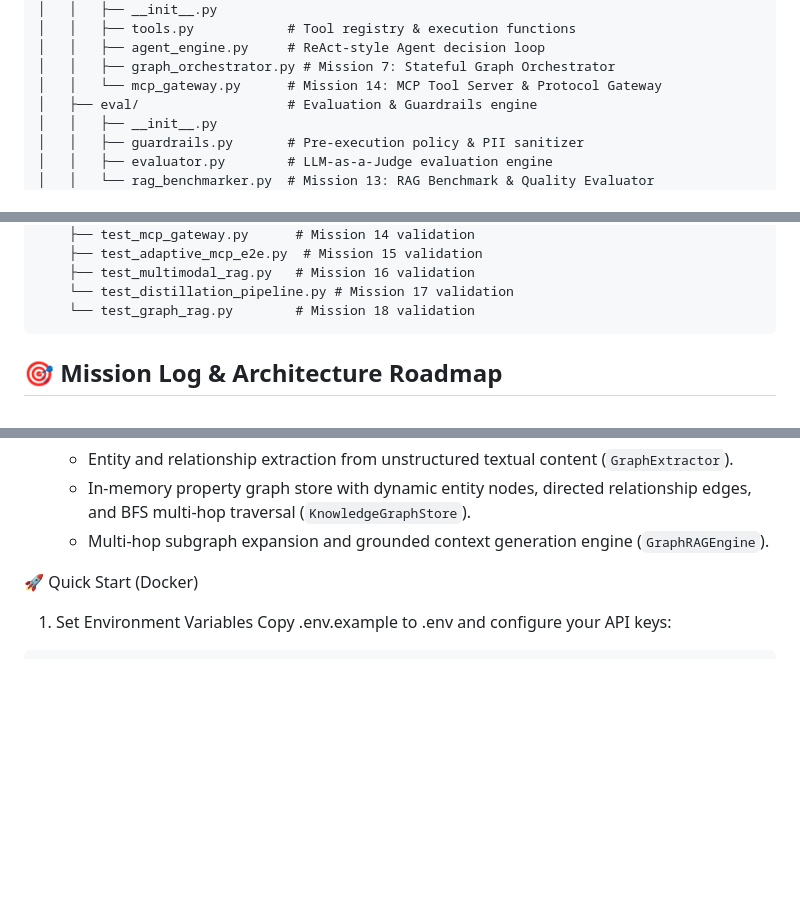
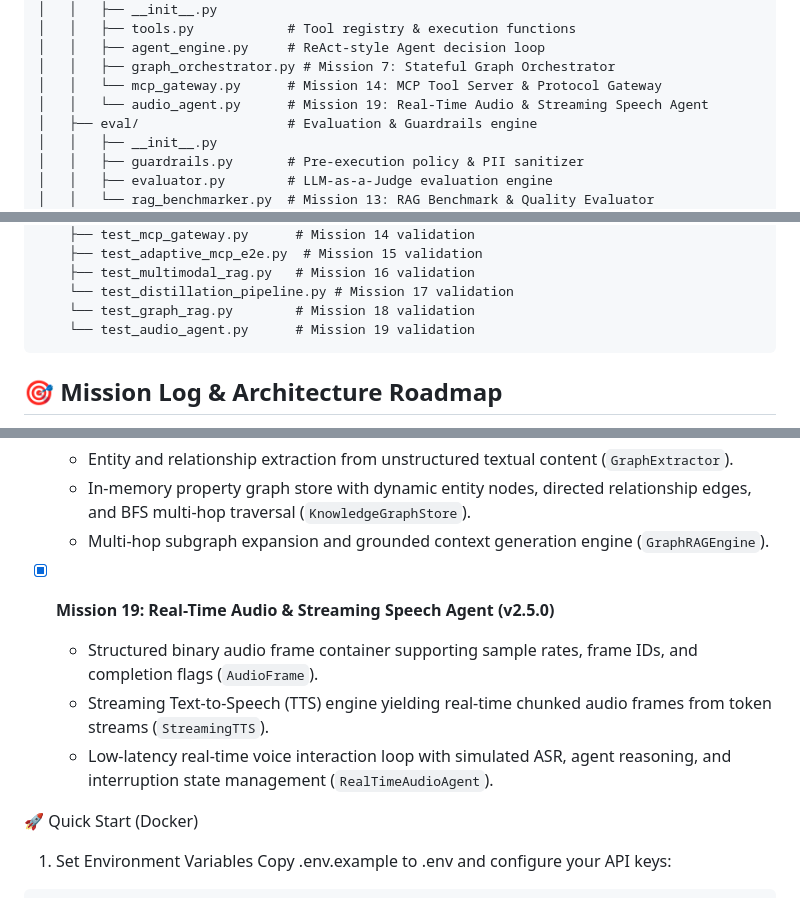
Before and after one commit to hasla-ai/LLM, a Markdown page: README.md, 3 parts joined by grey strips. Rendered like a GitHub page; blank space fills up the shorter version.

Commit message:
docs: update README.md and ARCHITECTURE.md with Mission 19 Real-Time Audio details

````diff
--- a/README.md
+++ b/README.md
@@ -36,6 +36,7 @@ llm-engineering-lab/
 │   │   ├── agent_engine.py     # ReAct-style Agent decision loop
 │   │   ├── graph_orchestrator.py # Mission 7: Stateful Graph Orchestrator
 │   │   └── mcp_gateway.py      # Mission 14: MCP Tool Server & Protocol Gateway
+│   │   └── audio_agent.py      # Mission 19: Real-Time Audio & Streaming Speech Agent
 │   ├── eval/                   # Evaluation & Guardrails engine
 │   │   ├── __init__.py
 │   │   ├── guardrails.py       # Pre-execution policy & PII sanitizer
@@ -65,6 +66,7 @@ llm-engineering-lab/
     ├── test_multimodal_rag.py   # Mission 16 validation
     └── test_distillation_pipeline.py # Mission 17 validation
     └── test_graph_rag.py        # Mission 18 validation
+    └── test_audio_agent.py      # Mission 19 validation
 ```
 
 ## 🎯 Mission Log & Architecture Roadmap
@@ -197,6 +200,11 @@ llm-engineering-lab/
   - In-memory property graph store with dynamic entity nodes, directed relationship edges, and BFS multi-hop traversal (`KnowledgeGraphStore`).
   - Multi-hop subgraph expansion and grounded context generation engine (`GraphRAGEngine`).
 
+- [x] **Mission 19: Real-Time Audio & Streaming Speech Agent (v2.5.0)**
+  - Structured binary audio frame container supporting sample rates, frame IDs, and completion flags (`AudioFrame`).
+  - Streaming Text-to-Speech (TTS) engine yielding real-time chunked audio frames from token streams (`StreamingTTS`).
+  - Low-latency real-time voice interaction loop with simulated ASR, agent reasoning, and interruption state management (`RealTimeAudioAgent`).
+
 
 🚀 Quick Start (Docker)
 1. Set Environment Variables
````
Also changed, not shown: other parts of README.md (+1 -0 lines), ARCHITECTURE.md (+52 -26 lines).
